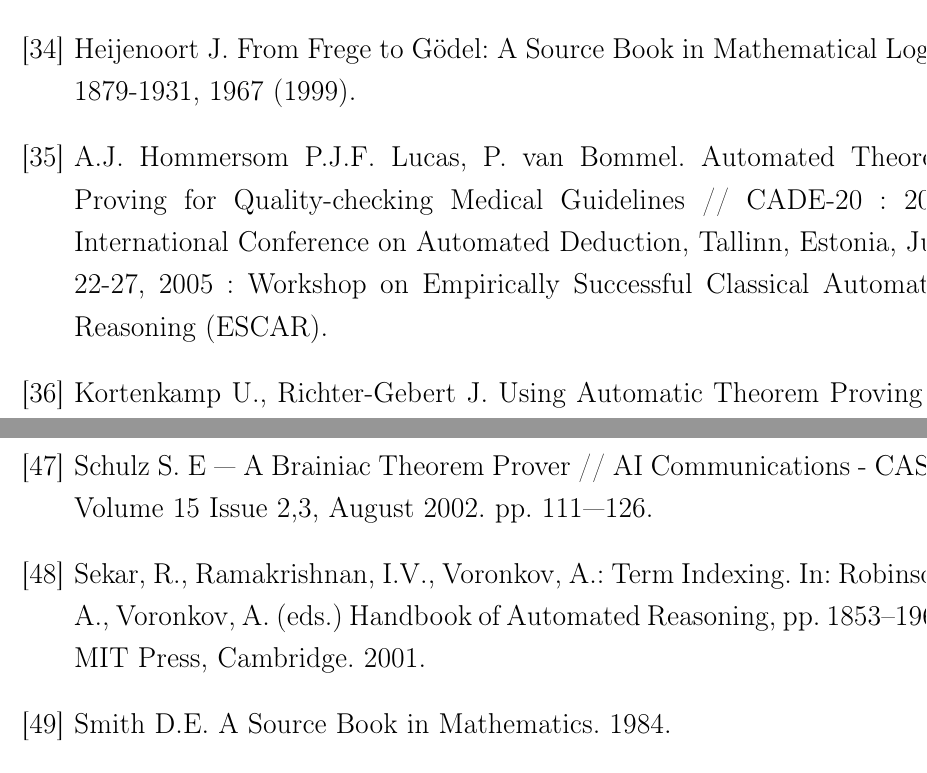
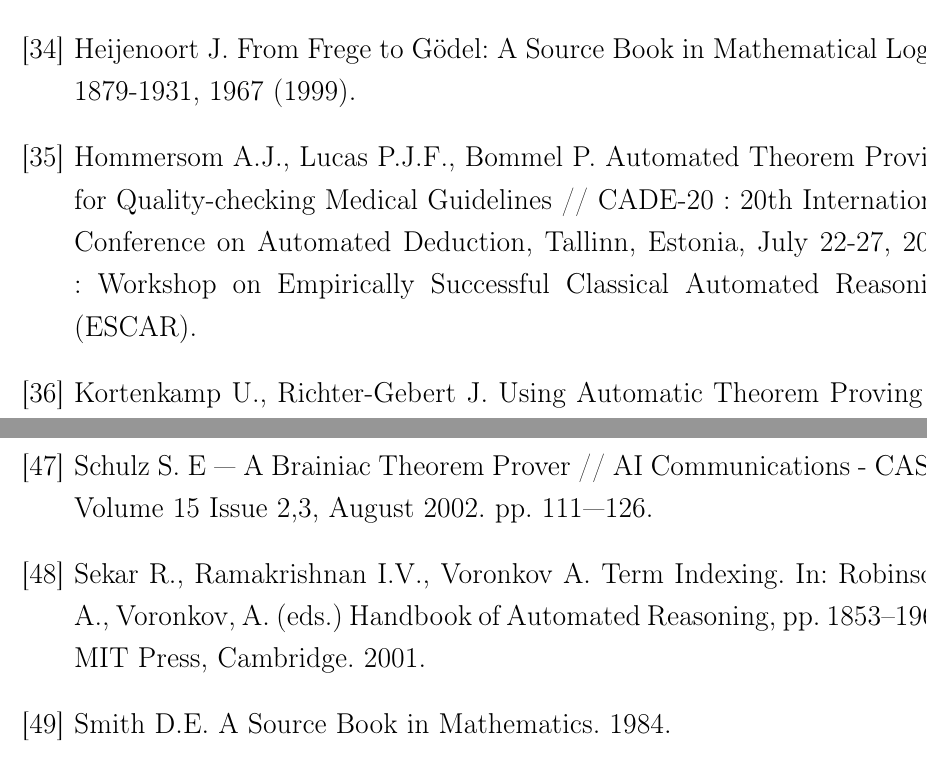
Before and after one commit to eugeneai/prisnif, a LaTeX thesis (brick/dis.tex, which reads brick/bibliography.tex): two parts of pages 98 and 99 of 119, joined at a grey line, cut so that both start at the same text. Compiled offline with LaTeX, dvips and Ghostscript.

Commit message:
Презентация

```diff
--- a/brick/bibliography.tex
+++ b/brick/bibliography.tex
@@ -80,7 +80,7 @@
 
 \bibitem{SourceBook} Heijenoort J. From Frege to Gödel: A Source Book in Mathematical Logic, 1879-1931, 1967 (1999).
 
-\bibitem{med1} A.J. Hommersom P.J.F. Lucas, P. van Bommel. Automated Theorem Proving for Quality-checking Medical Guidelines // CADE-20 : 20th International Conference on Automated Deduction, Tallinn, Estonia, July 22-27, 2005 : Workshop on Empirically Successful Classical Automated Reasoning (ESCAR).
+\bibitem{med1} Hommersom A.J., Lucas P.J.F., Bommel P. Automated Theorem Proving for Quality-checking Medical Guidelines // CADE-20 : 20th International Conference on Automated Deduction, Tallinn, Estonia, July 22-27, 2005 : Workshop on Empirically Successful Classical Automated Reasoning (ESCAR).
 
 
 \bibitem{ATP_geometry} Kortenkamp U., Richter-Gebert J. Using Automatic Theorem Proving to Improve the Usability of Geometry Software // In Proceedings of the Mathematical User Interfaces Workshop. 2004.
@@ -108,7 +108,7 @@
 
 \bibitem{Eprover} Schulz S. E --- A Brainiac Theorem Prover // AI Communications - CASC. Volume 15 Issue 2,3, August 2002. pp.~111---126.
 
-\bibitem{HARIndex} Sekar, R., Ramakrishnan, I.V., Voronkov, A.: Term Indexing. In: Robinson, A., Voronkov, A. (eds.) Handbook of Automated Reasoning, pp. 1853--1964. MIT Press, Cambridge. 2001.
+\bibitem{HARIndex} Sekar R., Ramakrishnan I.V., Voronkov A. Term Indexing. In: Robinson, A., Voronkov, A. (eds.) Handbook of Automated Reasoning, pp. 1853--1964. MIT Press, Cambridge. 2001.
 
 \bibitem{Sourcebook} Smith D.E. A Source Book in Mathematics. 1984.
 
```
Also changed, not shown: 1 other file.
